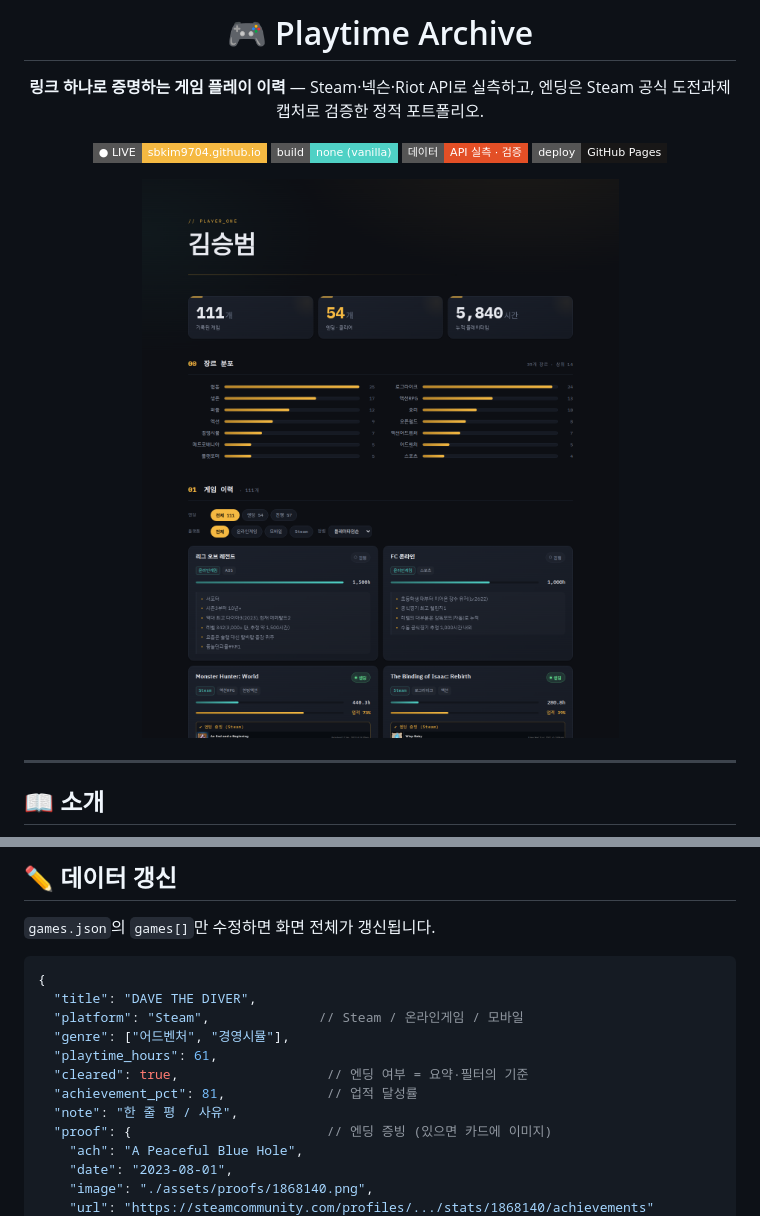
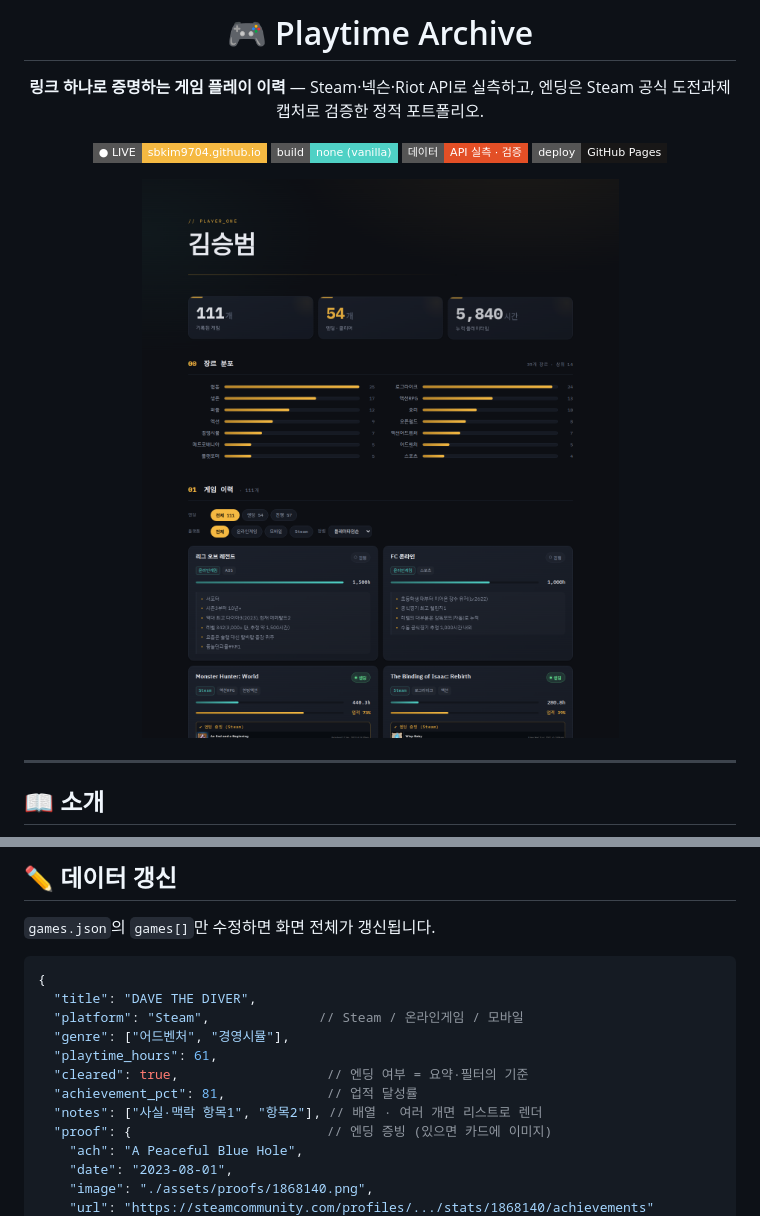
Before and after one commit to SBKIM9704/playtime-archive, a Markdown page: README.md, 2 parts joined by grey strips. GitHub-like rendering; pictures changed too: docs/preview.png; badges without logos.

```diff
--- a/README.md
+++ b/README.md
@@ -104,7 +104,7 @@ python3 -m http.server 8000
   "playtime_hours": 61,
   "cleared": true,                   // 엔딩 여부 = 요약·필터의 기준
   "achievement_pct": 81,             // 업적 달성률
-  "note": "한 줄 평 / 사유",
+  "notes": ["사실·맥락 항목1", "항목2"], // 배열 · 여러 개면 리스트로 렌더
   "proof": {                         // 엔딩 증빙 (있으면 카드에 이미지)
     "ach": "A Peaceful Blue Hole",
     "date": "2023-08-01",
```
Also changed, not shown: 3 other files.
